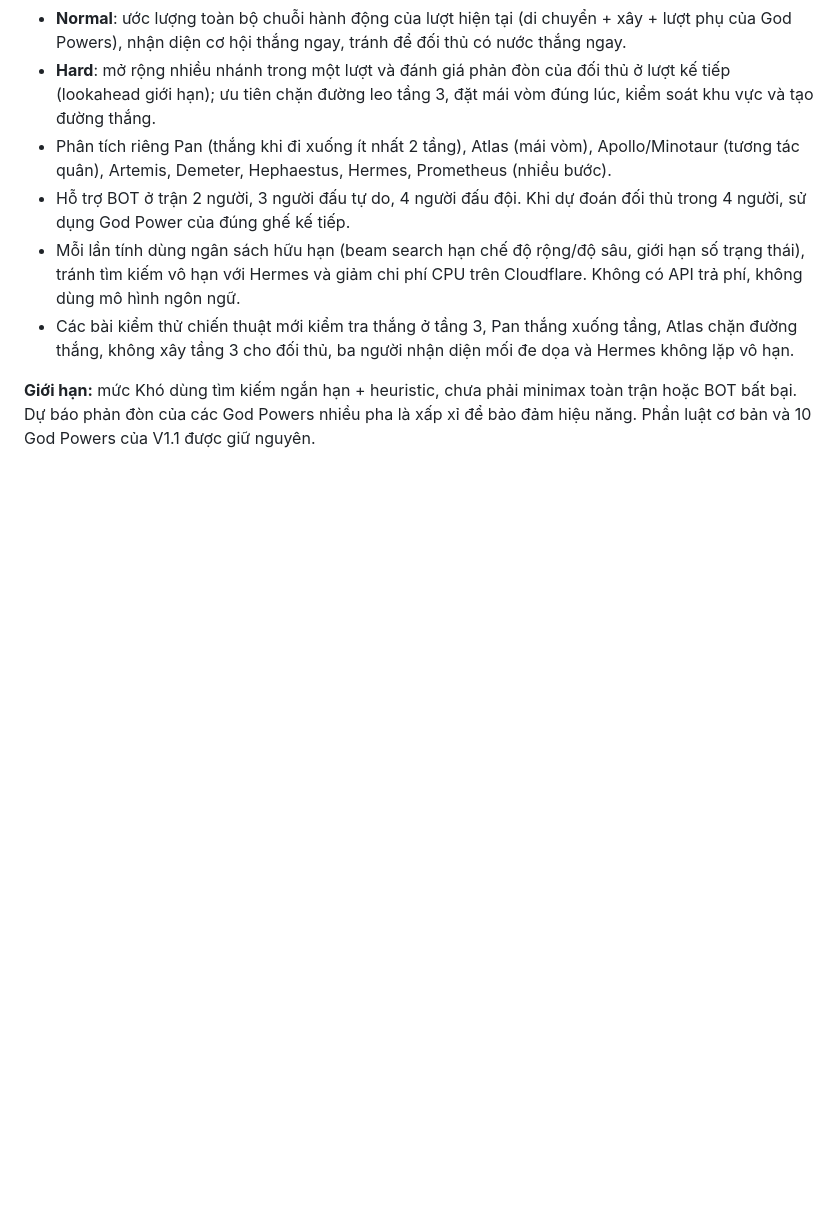
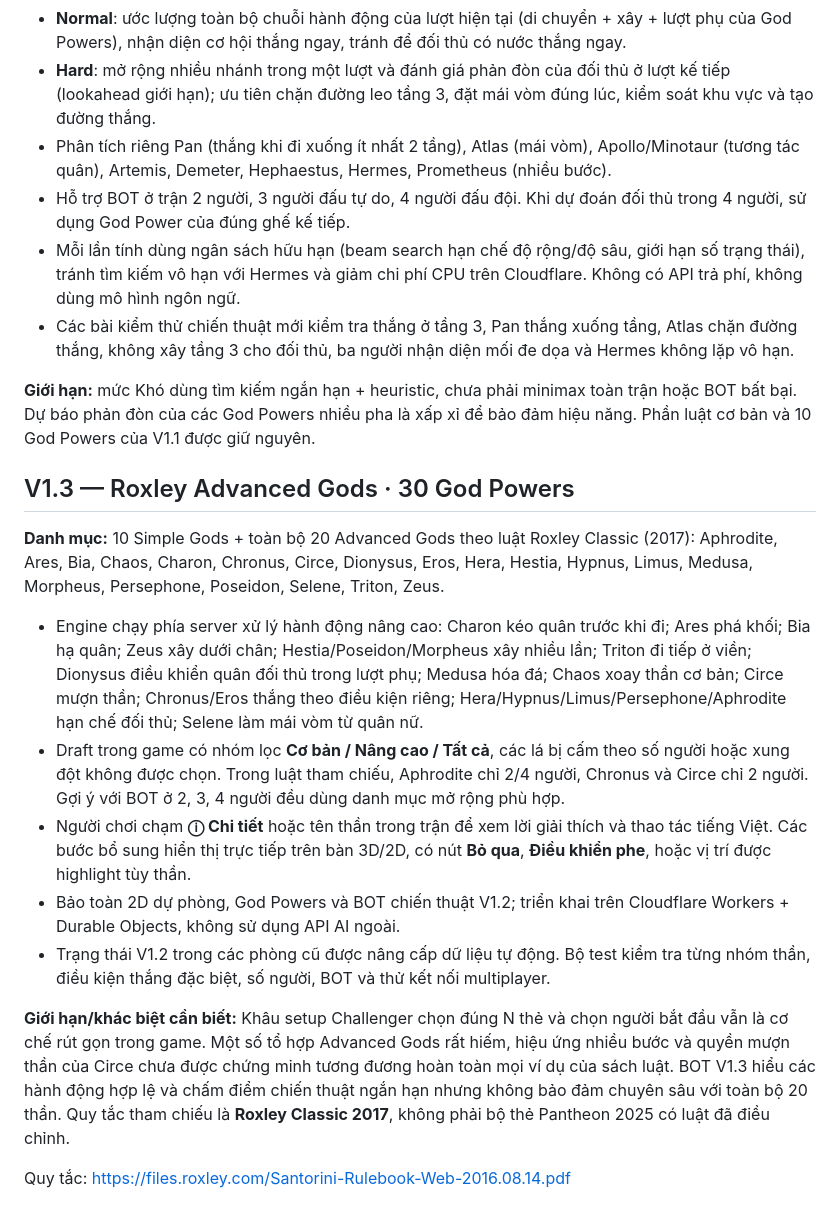
Before and after one commit to DelDeto/Santorini-Online, a Markdown page: README.md, the part around the change. GitHub-like rendering; blank space fills up the shorter version.

Commit message:
docs(V1.3): 30 God Powers, advanced action rules, player restrictions, BOT and known setup limits

```diff
--- a/README.md
+++ b/README.md
@@ -176,3 +176,18 @@ Các BOT là đối thủ theo thuật toán heuristic, không phải mô hình
 - Các bài kiểm thử chiến thuật mới kiểm tra thắng ở tầng 3, Pan thắng xuống tầng, Atlas chặn đường thắng, không xây tầng 3 cho đối thủ, ba người nhận diện mối đe dọa và Hermes không lặp vô hạn.
 
 **Giới hạn:** mức Khó dùng tìm kiếm ngắn hạn + heuristic, chưa phải minimax toàn trận hoặc BOT bất bại. Dự báo phản đòn của các God Powers nhiều pha là xấp xỉ để bảo đảm hiệu năng. Phần luật cơ bản và 10 God Powers của V1.1 được giữ nguyên.
+
+
+## V1.3 — Roxley Advanced Gods · 30 God Powers
+
+**Danh mục:** 10 Simple Gods + toàn bộ 20 Advanced Gods theo luật Roxley Classic (2017): Aphrodite, Ares, Bia, Chaos, Charon, Chronus, Circe, Dionysus, Eros, Hera, Hestia, Hypnus, Limus, Medusa, Morpheus, Persephone, Poseidon, Selene, Triton, Zeus.
+
+- Engine chạy phía server xử lý hành động nâng cao: Charon kéo quân trước khi đi; Ares phá khối; Bia hạ quân; Zeus xây dưới chân; Hestia/Poseidon/Morpheus xây nhiều lần; Triton đi tiếp ở viền; Dionysus điều khiển quân đối thủ trong lượt phụ; Medusa hóa đá; Chaos xoay thần cơ bản; Circe mượn thần; Chronus/Eros thắng theo điều kiện riêng; Hera/Hypnus/Limus/Persephone/Aphrodite hạn chế đối thủ; Selene làm mái vòm từ quân nữ.
+- Draft trong game có nhóm lọc **Cơ bản / Nâng cao / Tất cả**, các lá bị cấm theo số người hoặc xung đột không được chọn. Trong luật tham chiếu, Aphrodite chỉ 2/4 người, Chronus và Circe chỉ 2 người. Gợi ý với BOT ở 2, 3, 4 người đều dùng danh mục mở rộng phù hợp.
+- Người chơi chạm **ⓘ Chi tiết** hoặc tên thần trong trận để xem lời giải thích và thao tác tiếng Việt. Các bước bổ sung hiển thị trực tiếp trên bàn 3D/2D, có nút **Bỏ qua**, **Điều khiển phe**, hoặc vị trí được highlight tùy thần.
+- Bảo toàn 2D dự phòng, God Powers và BOT chiến thuật V1.2; triển khai trên Cloudflare Workers + Durable Objects, không sử dụng API AI ngoài.
+- Trạng thái V1.2 trong các phòng cũ được nâng cấp dữ liệu tự động. Bộ test kiểm tra từng nhóm thần, điều kiện thắng đặc biệt, số người, BOT và thử kết nối multiplayer.
+
+**Giới hạn/khác biệt cần biết:** Khâu setup Challenger chọn đúng N thẻ và chọn người bắt đầu vẫn là cơ chế rút gọn trong game. Một số tổ hợp Advanced Gods rất hiếm, hiệu ứng nhiều bước và quyền mượn thần của Circe chưa được chứng minh tương đương hoàn toàn mọi ví dụ của sách luật. BOT V1.3 hiểu các hành động hợp lệ và chấm điểm chiến thuật ngắn hạn nhưng không bảo đảm chuyên sâu với toàn bộ 20 thần. Quy tắc tham chiếu là **Roxley Classic 2017**, không phải bộ thẻ Pantheon 2025 có luật đã điều chỉnh.
+
+Quy tắc: https://files.roxley.com/Santorini-Rulebook-Web-2016.08.14.pdf
```
